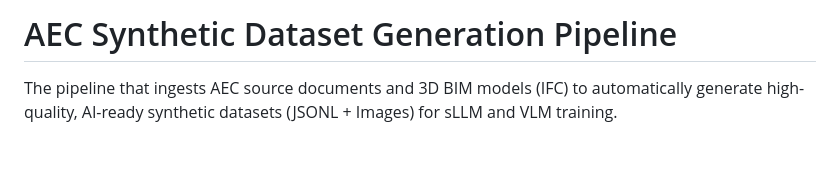
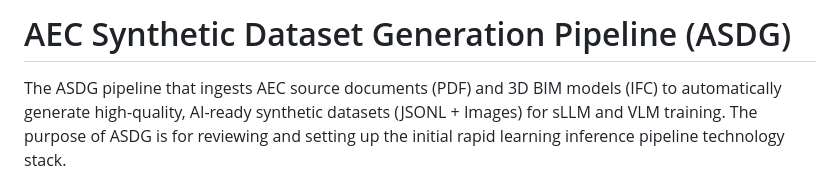
Before and after one commit to mac999/gen_aec_syn_data, a Markdown page: README.md, the part around one of its changes. Rendered like a GitHub page; blank space fills up the shorter version.

```diff
--- a/README.md
+++ b/README.md
@@ -1,4 +1,4 @@
-# AEC Synthetic Dataset Generation Pipeline
+# AEC Synthetic Dataset Generation Pipeline (ASDG)
 
-The pipeline that ingests AEC source documents and 3D BIM models (IFC) to automatically generate high-quality, AI-ready synthetic datasets (JSONL + Images) for sLLM and VLM training.
+The ASDG pipeline that ingests AEC source documents (PDF) and 3D BIM models (IFC) to automatically generate high-quality, AI-ready synthetic datasets (JSONL + Images) for sLLM and VLM training. The purpose of ASDG is for reviewing and setting up the initial rapid learning inference pipeline technology stack.
 
```
Also changed, not shown: other parts of README.md (+2 -1 lines).
